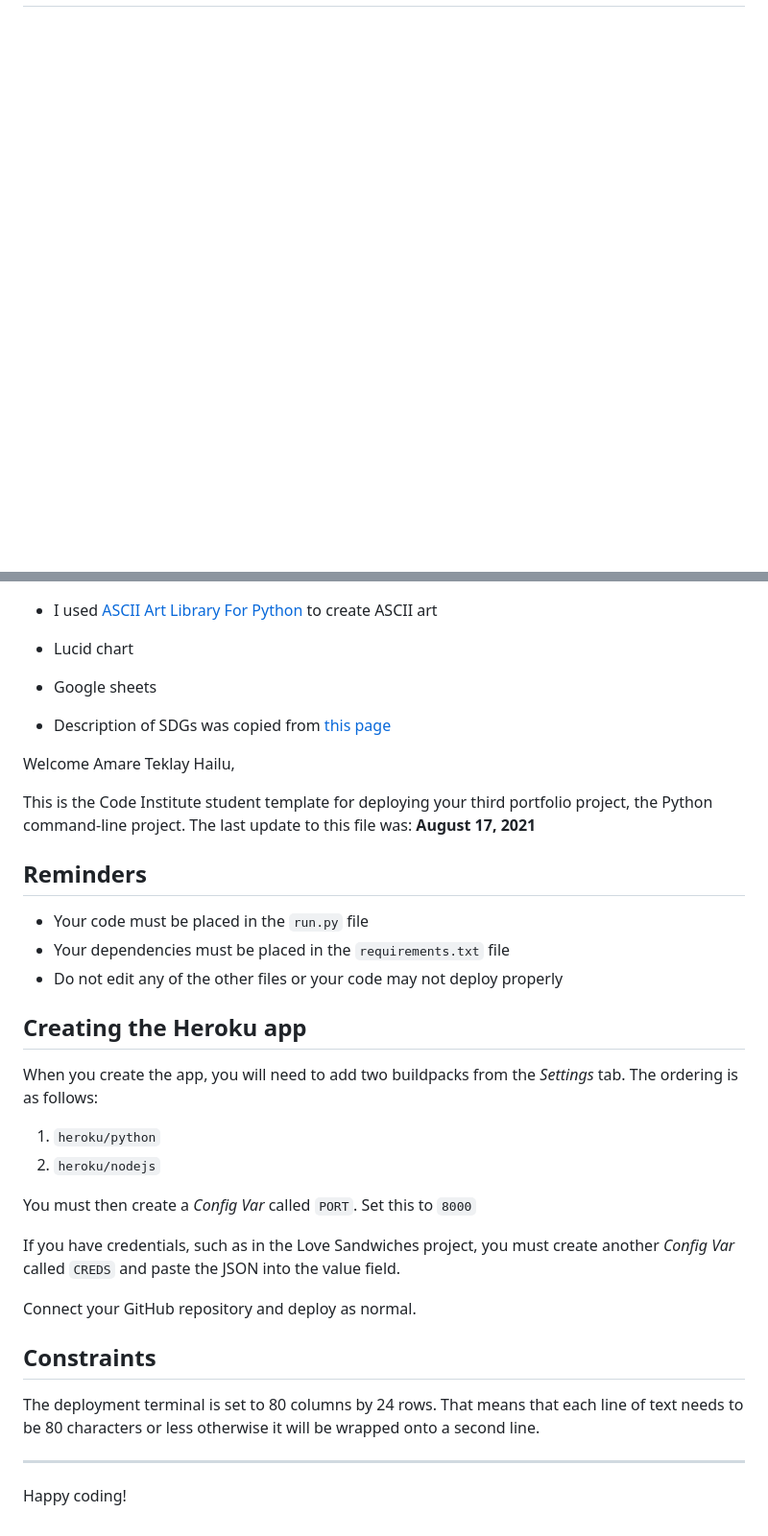
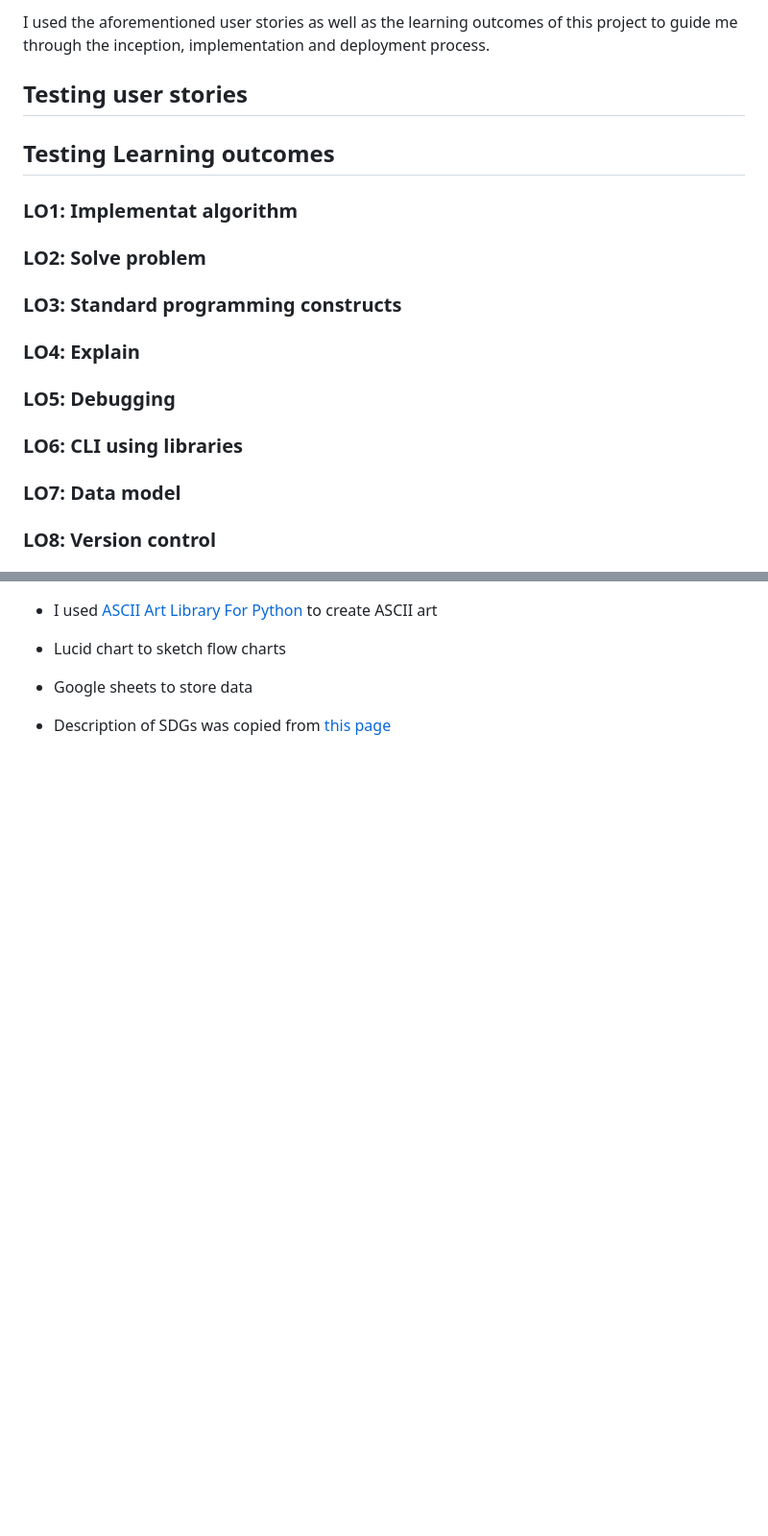
Before and after one commit to Amareteklay/sdg-quiz, a Markdown page: README.md, 2 parts joined by grey strips. Shown: that part at 96% size. Rendered like a GitHub page; blank space fills up the shorter version.

Commit message:
uploaded flow chart images and edited README

```diff
--- a/README.md
+++ b/README.md
@@ -13,2 +44,31 @@ Researchers may also want to give their subjects this quiz along with other surv
 
-#
+
+I used the aforementioned user stories as well as the learning outcomes of this project to guide me through the inception, implementation and deployment process.
+
+## Testing user stories
+
+
+## Testing Learning outcomes
+### LO1: Implementat algorithm
+
+### LO2: Solve problem
+
+
+### LO3: Standard programming constructs
+
+
+### LO4: Explain
+
+
+### LO5: Debugging
+
+
+### LO6: CLI using libraries
+
+
+### LO7: Data model
+
+
+### LO8: Version control
+
+
@@ -15,38 +88,6 @@ Researchers may also want to give their subjects this quiz along with other surv
 
 - I used [ASCII Art Library For Python](https://pypi.org/project/art/) to create ASCII art
-- Lucid chart
-- Google sheets
+- Lucid chart to sketch flow charts
+- Google sheets to store data
 
 - Description of SDGs was copied from [this page](https://www.undp.org/sustainable-development-goals?utm_source=EN&utm_medium=GSR&utm_content=US_UNDP_PaidSearch_Brand_English&utm_campaign=CENTRAL&c_src=CENTRAL&c_src2=GSR&gclid=Cj0KCQjw3IqSBhCoARIsAMBkTb3nuP_n4d0SmgyXs19VU0vFHfZphewUCOk3J0hHHeh8Gv17Xt6I1g4aAk-fEALw_wcB)
-
-
-
-Welcome Amare Teklay Hailu,
-
-This is the Code Institute student template for deploying your third portfolio project, the Python command-line project. The last update to this file was: **August 17, 2021**
-
-## Reminders
-
-* Your code must be placed in the `run.py` file
-* Your dependencies must be placed in the `requirements.txt` file
-* Do not edit any of the other files or your code may not deploy properly
-
-## Creating the Heroku app
-
-When you create the app, you will need to add two buildpacks from the _Settings_ tab. The ordering is as follows:
-
-1. `heroku/python`
-2. `heroku/nodejs`
-
-You must then create a _Config Var_ called `PORT`. Set this to `8000`
-
-If you have credentials, such as in the Love Sandwiches project, you must create another _Config Var_ called `CREDS` and paste the JSON into the value field.
-
-Connect your GitHub repository and deploy as normal.
-
-## Constraints
-
-The deployment terminal is set to 80 columns by 24 rows. That means that each line of text needs to be 80 characters or less otherwise it will be wrapped onto a second line.
-
------
-Happy coding!
```
Also changed, not shown: other parts of README.md (+49 -5 lines), assets/images/flow_chart_1.jpg (added), assets/images/flow_chart_2.jpg (added), assets/images/flow_chart_3.jpg (added), assets/images/main_menu.jpg (added), assets/images/welcome.jpg (added), 2 other files.
